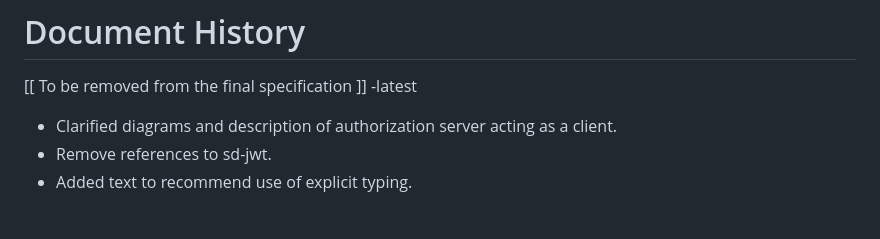
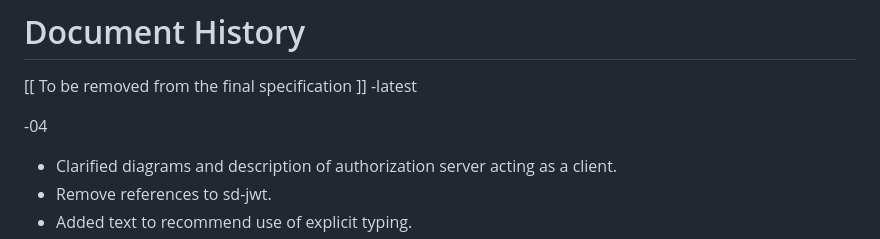
Before and after one commit to oauth-wg/oauth-identity-chaining, a Markdown page: draft-ietf-oauth-identity-chaining.md, the part around the change. Drawn GitHub-style; blank space fills up the shorter version.

Commit message:
Prepare changelog for release (#142)
Move current changes to -04 release.

```diff
--- a/draft-ietf-oauth-identity-chaining.md
+++ b/draft-ietf-oauth-identity-chaining.md
@@ -468,6 +468,9 @@ The editors would like to thank Joe Jubinski, Justin Richer, Aaron Parecki, Dean
 
 \[\[ To be removed from the final specification ]]
 -latest
+
+-04
+
 * Clarified diagrams and description of authorization server acting as a client.
 * Remove references to sd-jwt.
 * Added text to recommend use of explicit typing.
```
